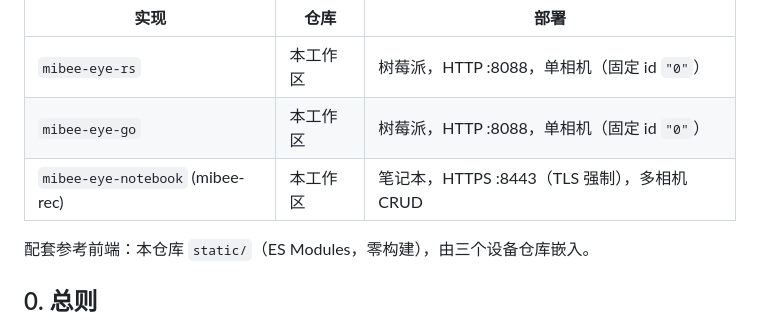
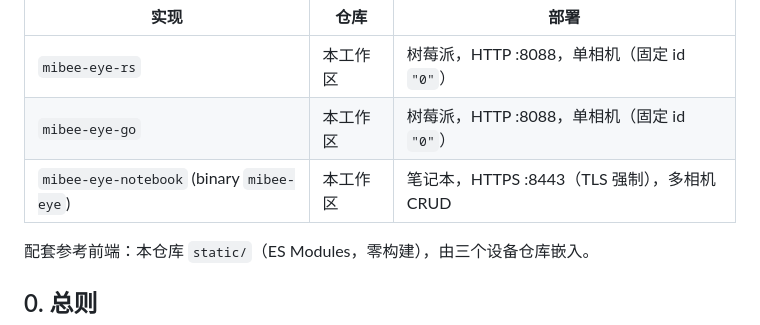
Before and after one commit to xiqing85/mibee-eye-webui, a Markdown page: SPEC.md, the part around the change. Rendered like a GitHub page.

Commit message:
docs: notebook binary/db renamed mibee-rec -> mibee-eye (v0.2.0) (#3)

```diff
--- a/SPEC.md
+++ b/SPEC.md
@@ -6,7 +6,7 @@
 |------|------|------|
 | `mibee-eye-rs` | 本工作区 | 树莓派，HTTP :8088，单相机（固定 id `"0"`） |
 | `mibee-eye-go` | 本工作区 | 树莓派，HTTP :8088，单相机（固定 id `"0"`） |
-| `mibee-eye-notebook` (mibee-rec) | 本工作区 | 笔记本，HTTPS :8443（TLS 强制），多相机 CRUD |
+| `mibee-eye-notebook` (binary `mibee-eye`) | 本工作区 | 笔记本，HTTPS :8443（TLS 强制），多相机 CRUD |
 
 配套参考前端：本仓库 `static/`（ES Modules，零构建），由三个设备仓库嵌入。
 
```
Also changed, not shown: TESTING.md (+4 -4 lines).
